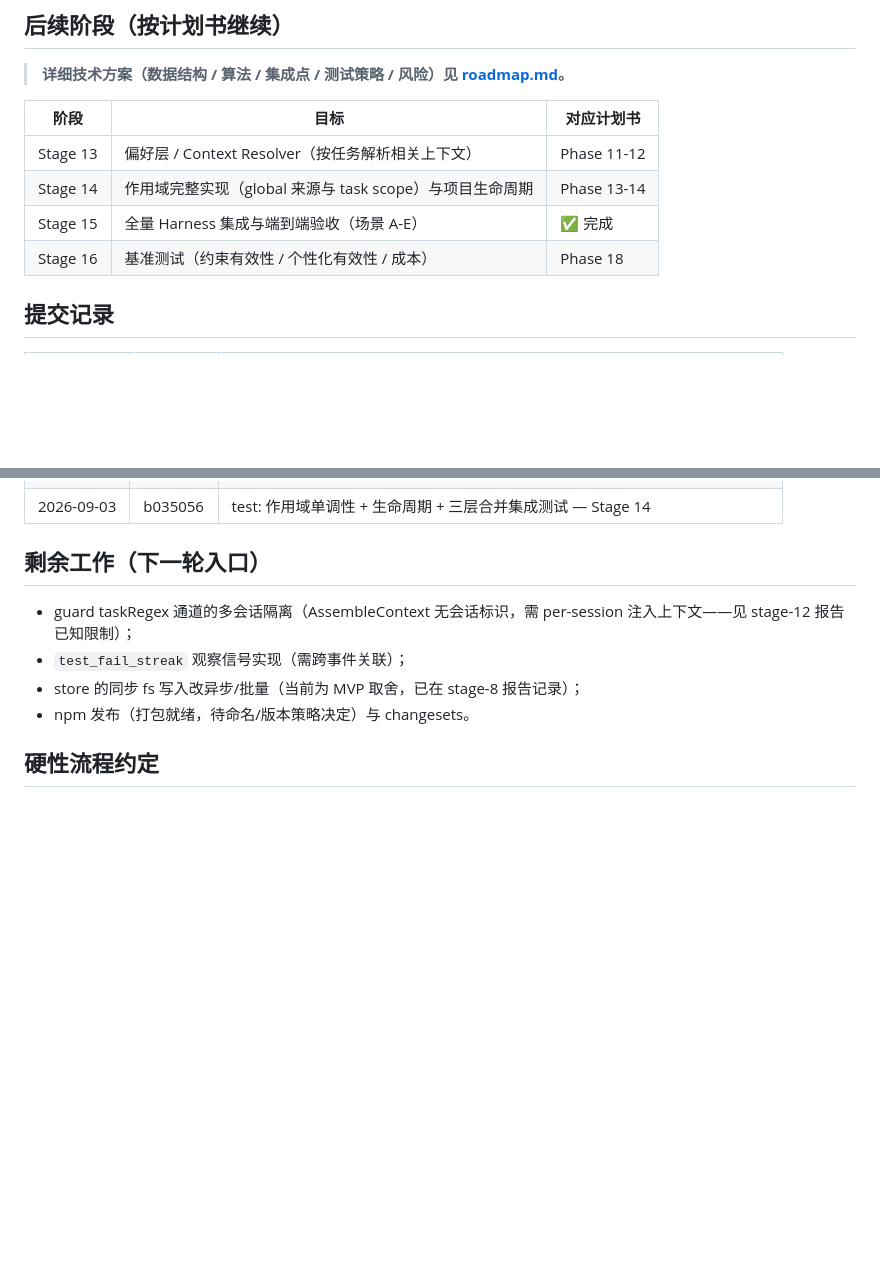
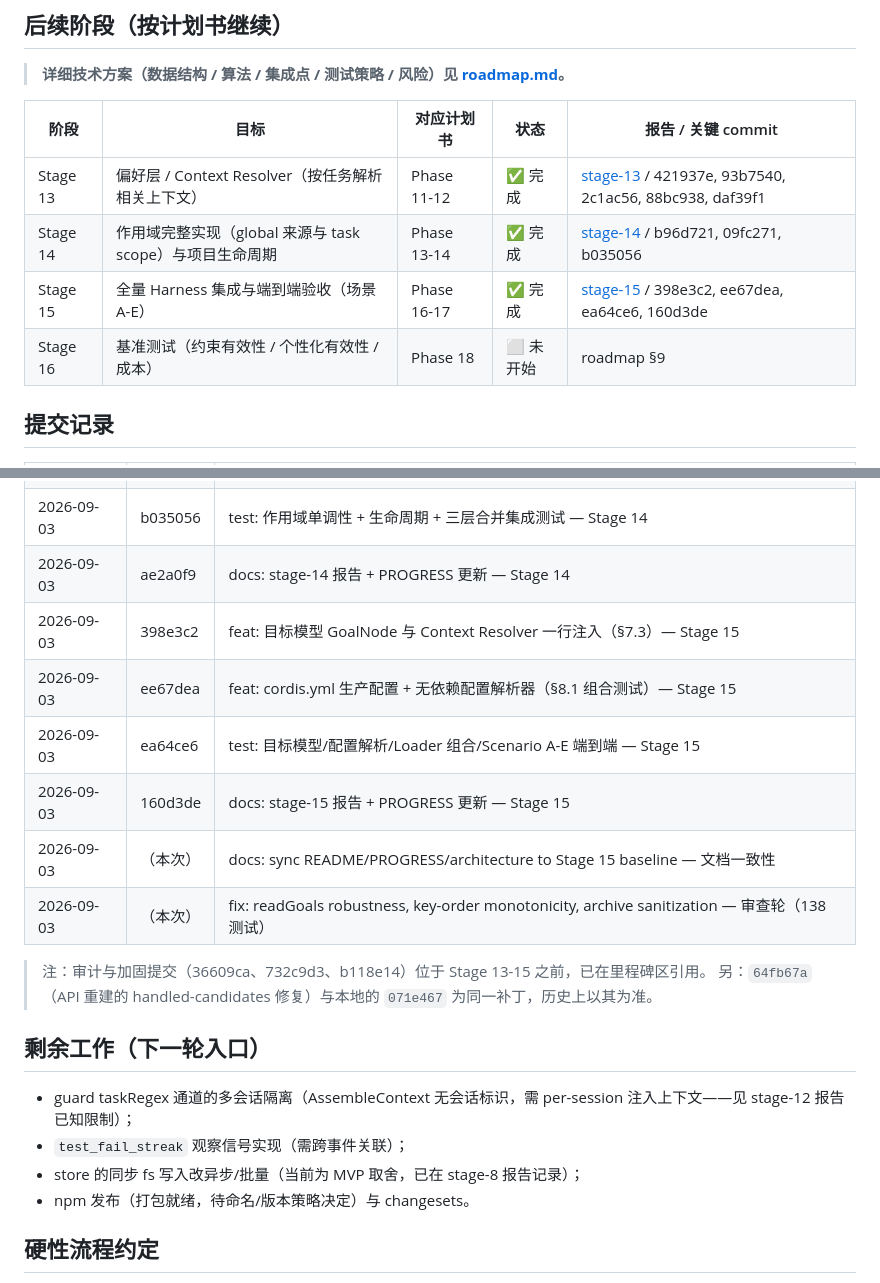
Before and after one commit to x7687315-gif/dsh-policy, a Markdown page: docs/PROGRESS.md, 2 parts joined by grey strips. GitHub-like rendering; blank space fills up the shorter version.

```diff
--- a/docs/PROGRESS.md
+++ b/docs/PROGRESS.md
@@ -48,12 +48,12 @@
 
 > **详细技术方案（数据结构 / 算法 / 集成点 / 测试策略 / 风险）见 [roadmap.md](./roadmap.md)。**
 
-| 阶段 | 目标 | 对应计划书 |
-|---|---|---|
-| Stage 13 | 偏好层 / Context Resolver（按任务解析相关上下文） | Phase 11-12 | ✅ 完成 | 2026-09-03 | [stage-13](./stages/stage-13-偏好层与ContextResolver.md) | 421937e, 93b7540, 2c1ac56, 88bc938, daf39f1 |
-| Stage 14 | 作用域完整实现（global 来源与 task scope）与项目生命周期 | Phase 13-14 | ✅ 完成 | 2026-09-03 | [stage-14](./stages/stage-14-作用域与生命周期.md) | b96d721, 09fc271, b035056 |
-| Stage 15 | 全量 Harness 集成与端到端验收（场景 A-E） | ✅ 完成 | 2026-09-03 | [stage-15](./stages/stage-15-全量集成与端到端验收.md) | 398e3c2, ee67dea, ea64ce6 |
-| Stage 16 | 基准测试（约束有效性 / 个性化有效性 / 成本） | Phase 18 |
+| 阶段 | 目标 | 对应计划书 | 状态 | 报告 / 关键 commit |
+|---|---|---|---|---|
+| Stage 13 | 偏好层 / Context Resolver（按任务解析相关上下文） | Phase 11-12 | ✅ 完成 | [stage-13](./stages/stage-13-偏好层与ContextResolver.md) / 421937e, 93b7540, 2c1ac56, 88bc938, daf39f1 |
+| Stage 14 | 作用域完整实现（global 来源与 task scope）与项目生命周期 | Phase 13-14 | ✅ 完成 | [stage-14](./stages/stage-14-作用域与生命周期.md) / b96d721, 09fc271, b035056 |
+| Stage 15 | 全量 Harness 集成与端到端验收（场景 A-E） | Phase 16-17 | ✅ 完成 | [stage-15](./stages/stage-15-全量集成与端到端验收.md) / 398e3c2, ee67dea, ea64ce6, 160d3de |
+| Stage 16 | 基准测试（约束有效性 / 个性化有效性 / 成本） | Phase 18 | ⬜ 未开始 | roadmap §9 |
 
 ## 提交记录
 
@@ -86,6 +86,16 @@
 | 2026-09-03 | b96d721 | feat: 作用域完整实现 global/project/task + 单调性校验期拒绝 — Stage 14 |
 | 2026-09-03 | 09fc271 | feat: 项目生命周期 registry 与 dsh-project CLI — Stage 14 |
 | 2026-09-03 | b035056 | test: 作用域单调性 + 生命周期 + 三层合并集成测试 — Stage 14 |
+| 2026-09-03 | ae2a0f9 | docs: stage-14 报告 + PROGRESS 更新 — Stage 14 |
+| 2026-09-03 | 398e3c2 | feat: 目标模型 GoalNode 与 Context Resolver 一行注入（§7.3）— Stage 15 |
+| 2026-09-03 | ee67dea | feat: cordis.yml 生产配置 + 无依赖配置解析器（§8.1 组合测试）— Stage 15 |
+| 2026-09-03 | ea64ce6 | test: 目标模型/配置解析/Loader 组合/Scenario A-E 端到端 — Stage 15 |
+| 2026-09-03 | 160d3de | docs: stage-15 报告 + PROGRESS 更新 — Stage 15 |
+| 2026-09-03 | （本次） | docs: sync README/PROGRESS/architecture to Stage 15 baseline — 文档一致性 |
+| 2026-09-03 | （本次） | fix: readGoals robustness, key-order monotonicity, archive sanitization — 审查轮（138 测试） |
+
+> 注：审计与加固提交（36609ca、732c9d3、b118e14）位于 Stage 13-15 之前，已在里程碑区引用。
+> 另：`64fb67a`（API 重建的 handled-candidates 修复）与本地的 `071e467` 为同一补丁，历史上以其为准。
 
 ## 剩余工作（下一轮入口）
 
```
Also changed, not shown: README.md (+9 -4 lines), docs/architecture.md (+38 -0 lines).
